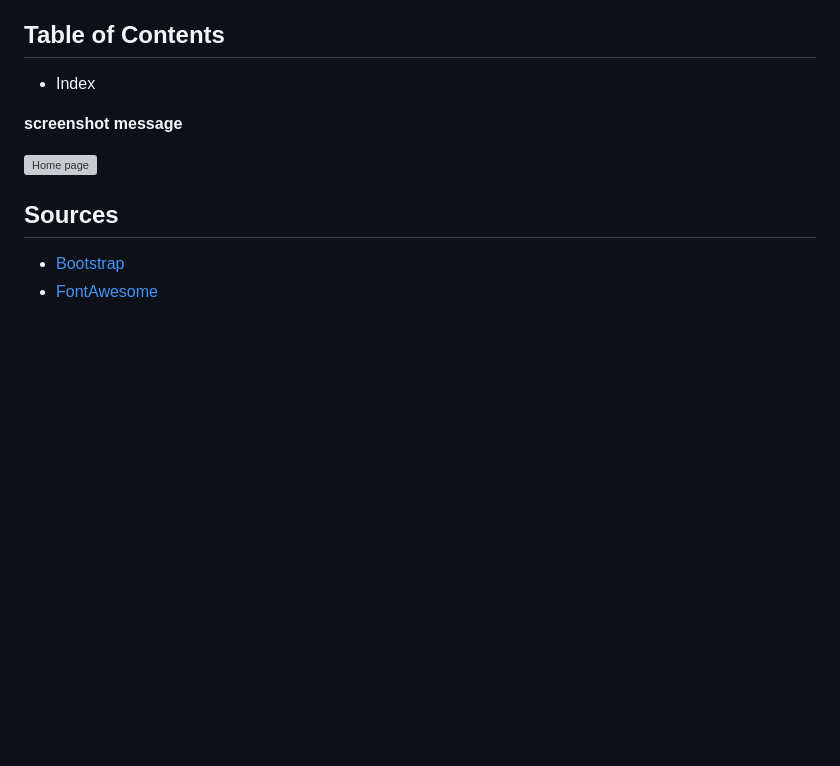
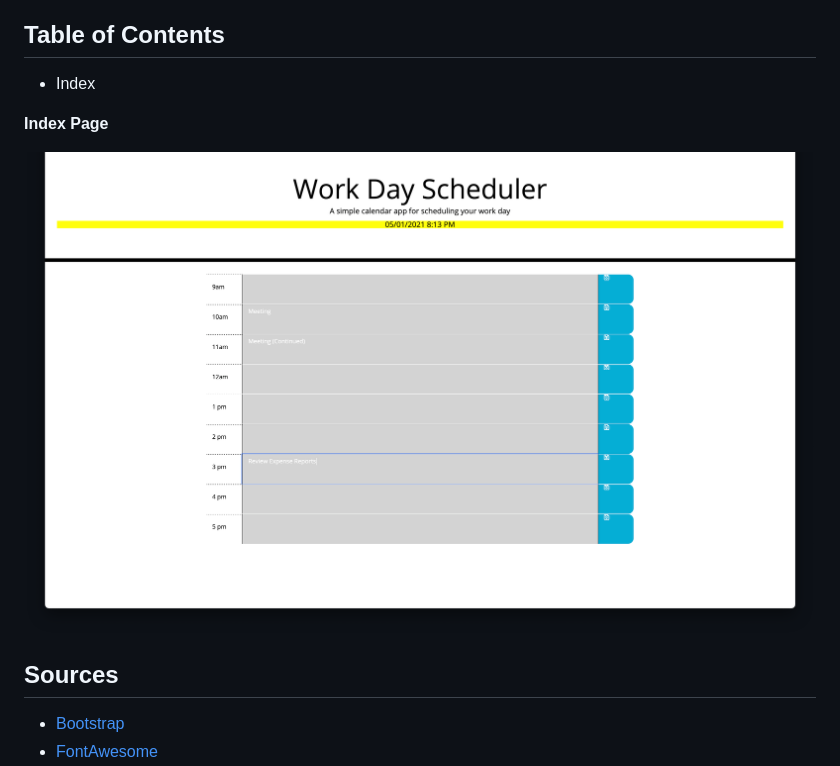
Before and after one commit to stephenmoore33/daily-planner, a Markdown page: README.md, the part around the change. GitHub-like rendering; pictures changed too: assets/images/scr.png (added); blank space fills up the shorter version; grey boxes are pictures that could not be loaded.

Commit message:
updated readme / uploaded screenshot

```diff
--- a/README.md
+++ b/README.md
@@ -11,9 +11,9 @@ This is a tool that is best used in the office to organize your daily schedule.
 ## Table of Contents
 - Index
 
-**screenshot message**
+**Index Page**
 
-![Home page](/assets/images/one.png)
+![Home page](/assets/images/scr.png)
 
 
 
```
Also changed, not shown: assets/images/screenshot.png (deleted), 1 other file.
